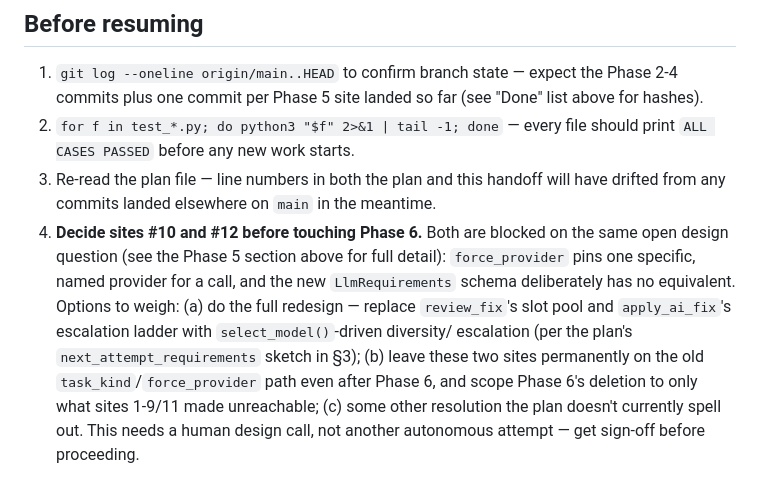
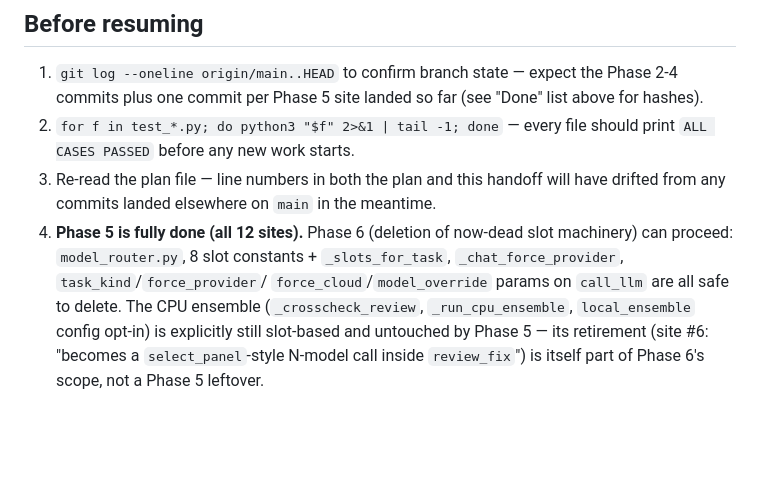
Before and after one commit to lbockenstedt/ab, a Markdown page: LLM_REDESIGN_HANDOFF.md, the part around one of its changes. GitHub-like rendering; blank space fills up the shorter version.

```diff
--- a/LLM_REDESIGN_HANDOFF.md
+++ b/LLM_REDESIGN_HANDOFF.md
@@ -220,15 +239,12 @@ behavior changes, call them out in release notes per the plan.
    print `ALL CASES PASSED` before any new work starts.
 3. Re-read the plan file — line numbers in both the plan and this handoff will
    have drifted from any commits landed elsewhere on `main` in the meantime.
-4. **Decide sites #10 and #12 before touching Phase 6.** Both are blocked on
-   the same open design question (see the Phase 5 section above for full
-   detail): `force_provider` pins one specific, named provider for a call, and
-   the new `LlmRequirements` schema deliberately has no equivalent. Options to
-   weigh: (a) do the full redesign — replace `review_fix`'s slot pool and
-   `apply_ai_fix`'s escalation ladder with `select_model()`-driven diversity/
-   escalation (per the plan's `next_attempt_requirements` sketch in §3); (b)
-   leave these two sites permanently on the old `task_kind`/`force_provider`
-   path even after Phase 6, and scope Phase 6's deletion to only what sites
-   1-9/11 made unreachable; (c) some other resolution the plan doesn't
-   currently spell out. This needs a human design call, not another
-   autonomous attempt — get sign-off before proceeding.
+4. **Phase 5 is fully done (all 12 sites).** Phase 6 (deletion of now-dead
+   slot machinery) can proceed: `model_router.py`, 8 slot constants +
+   `_slots_for_task`, `_chat_force_provider`, `task_kind`/`force_provider`/
+   `force_cloud`/`model_override` params on `call_llm` are all safe to
+   delete. The CPU ensemble (`_crosscheck_review`, `_run_cpu_ensemble`,
+   `local_ensemble` config opt-in) is explicitly still slot-based and
+   untouched by Phase 5 — its retirement (site #6: "becomes a
+   `select_panel`-style N-model call inside `review_fix`") is itself part of
+   Phase 6's scope, not a Phase 5 leftover.
```
Also changed, not shown: other parts of LLM_REDESIGN_HANDOFF.md (+68 -49 lines).
